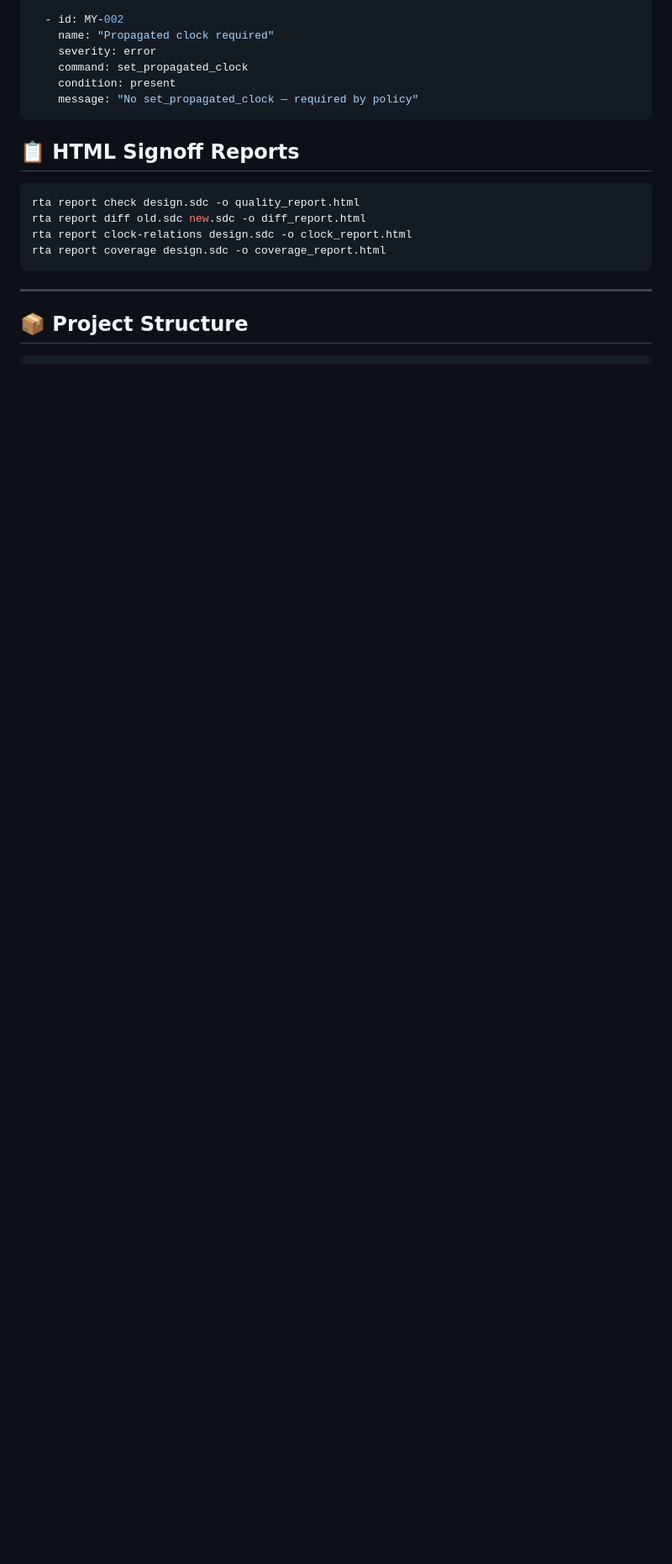
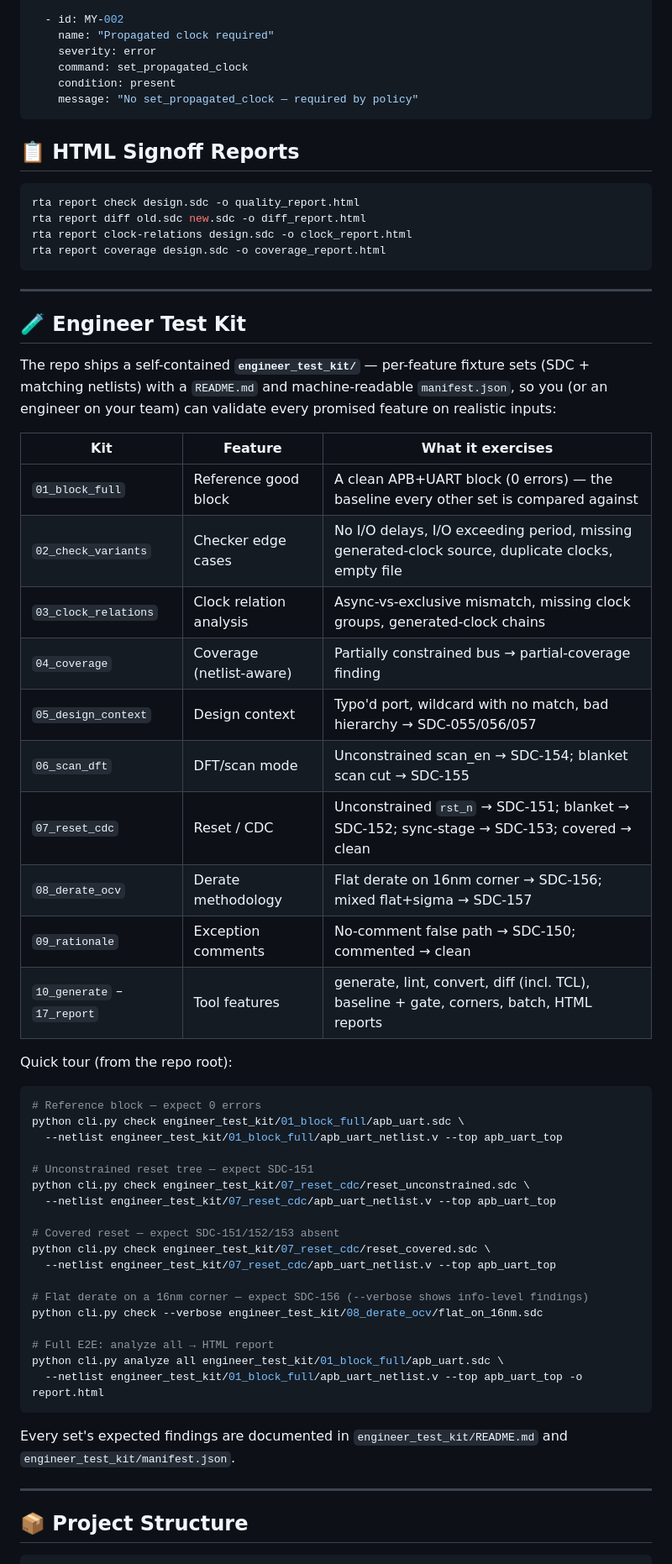
Before and after one commit to RAMA-L7/rta-constraint-intelligence, a Markdown page: README.md, the part around one of its changes. Shown at 84% size. GitHub-like rendering; blank space fills up the shorter version.

````diff
--- a/README.md
+++ b/README.md
@@ -266,6 +325,50 @@ rta report coverage design.sdc -o coverage_report.html
 
 ---
 
+## 🧪 Engineer Test Kit
+
+The repo ships a self-contained **`engineer_test_kit/`** — per-feature fixture sets (SDC + matching netlists) with a `README.md` and machine-readable `manifest.json`, so you (or an engineer on your team) can validate every promised feature on realistic inputs:
+
+| Kit | Feature | What it exercises |
+|---|---|---|
+| `01_block_full` | Reference good block | A clean APB+UART block (0 errors) — the baseline every other set is compared against |
+| `02_check_variants` | Checker edge cases | No I/O delays, I/O exceeding period, missing generated-clock source, duplicate clocks, empty file |
+| `03_clock_relations` | Clock relation analysis | Async-vs-exclusive mismatch, missing clock groups, generated-clock chains |
+| `04_coverage` | Coverage (netlist-aware) | Partially constrained bus → partial-coverage finding |
+| `05_design_context` | Design context | Typo'd port, wildcard with no match, bad hierarchy → SDC-055/056/057 |
+| `06_scan_dft` | DFT/scan mode | Unconstrained scan_en → SDC-154; blanket scan cut → SDC-155 |
+| `07_reset_cdc` | Reset / CDC | Unconstrained `rst_n` → SDC-151; blanket → SDC-152; sync-stage → SDC-153; covered → clean |
+| `08_derate_ocv` | Derate methodology | Flat derate on 16nm corner → SDC-156; mixed flat+sigma → SDC-157 |
+| `09_rationale` | Exception comments | No-comment false path → SDC-150; commented → clean |
+| `10_generate` – `17_report` | Tool features | generate, lint, convert, diff (incl. TCL), baseline + gate, corners, batch, HTML reports |
+
+Quick tour (from the repo root):
+
+```bash
+# Reference block — expect 0 errors
+python cli.py check engineer_test_kit/01_block_full/apb_uart.sdc \
+  --netlist engineer_test_kit/01_block_full/apb_uart_netlist.v --top apb_uart_top
+
+# Unconstrained reset tree — expect SDC-151
+python cli.py check engineer_test_kit/07_reset_cdc/reset_unconstrained.sdc \
+  --netlist engineer_test_kit/07_reset_cdc/apb_uart_netlist.v --top apb_uart_top
+
+# Covered reset — expect SDC-151/152/153 absent
+python cli.py check engineer_test_kit/07_reset_cdc/reset_covered.sdc \
+  --netlist engineer_test_kit/07_reset_cdc/apb_uart_netlist.v --top apb_uart_top
+
+# Flat derate on a 16nm corner — expect SDC-156 (--verbose shows info-level findings)
+python cli.py check --verbose engineer_test_kit/08_derate_ocv/flat_on_16nm.sdc
+
+# Full E2E: analyze all → HTML report
+python cli.py analyze all engineer_test_kit/01_block_full/apb_uart.sdc \
+  --netlist engineer_test_kit/01_block_full/apb_uart_netlist.v --top apb_uart_top -o report.html
+```
+
+Every set's expected findings are documented in `engineer_test_kit/README.md` and `engineer_test_kit/manifest.json`.
+
+---
+
 ## 📦 Project Structure
 
 ```
````
Also changed, not shown: other parts of README.md (+127 -99 lines).
